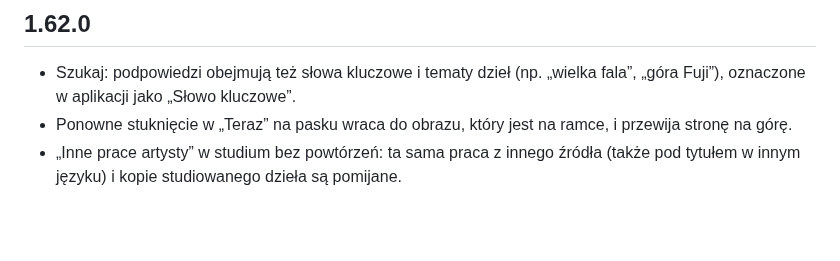
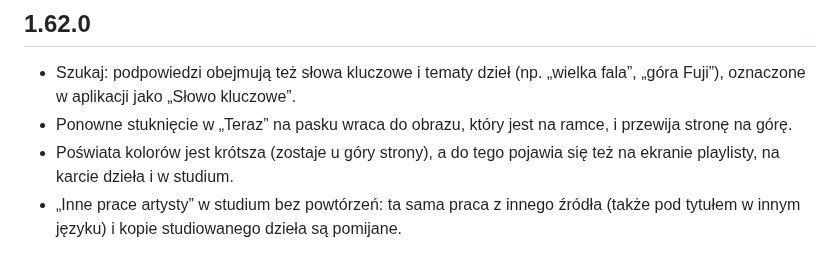
Before and after one commit to artRybka/Frame, a Markdown page: ha-addon/CHANGELOG.md, the part around the change. Rendered like a GitHub page; blank space fills up the shorter version.

Commit message:
CHANGELOG 1.62.0: shorter glow on more screens
Co-Authored-By: Claude Opus 5.5 <noreply@anthropic.com>
Claude-Session: https://claude.ai/code/session_011kjvXEeC4kiFE34Y7LbznB

```diff
--- a/ha-addon/CHANGELOG.md
+++ b/ha-addon/CHANGELOG.md
@@ -6,6 +6,8 @@
   „wielka fala”, „góra Fuji”), oznaczone w aplikacji jako „Słowo kluczowe”.
 - Ponowne stuknięcie w „Teraz” na pasku wraca do obrazu, który jest na
   ramce, i przewija stronę na górę.
+- Poświata kolorów jest krótsza (zostaje u góry strony), a do tego pojawia
+  się też na ekranie playlisty, na karcie dzieła i w studium.
 - „Inne prace artysty” w studium bez powtórzeń: ta sama praca z innego
   źródła (także pod tytułem w innym języku) i kopie studiowanego dzieła są
   pomijane.
```
